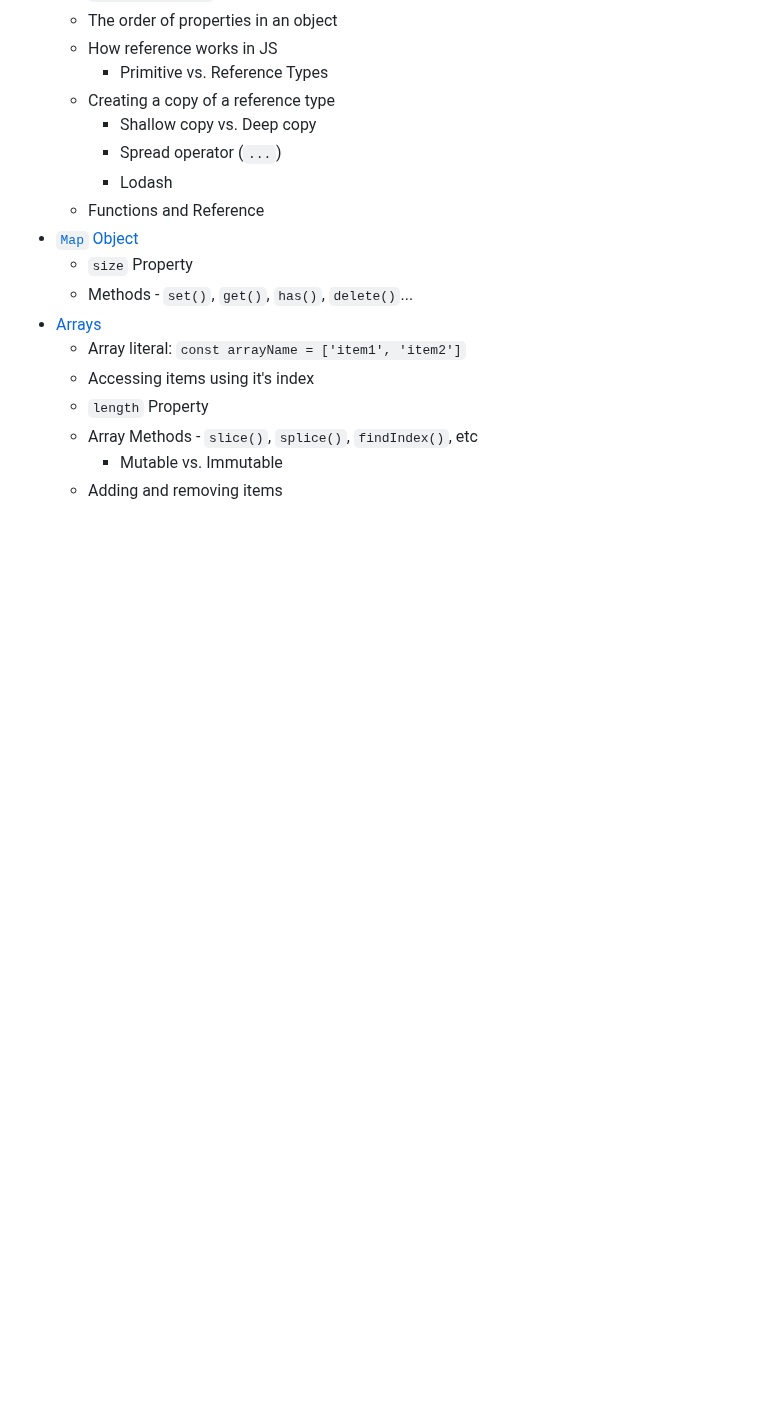
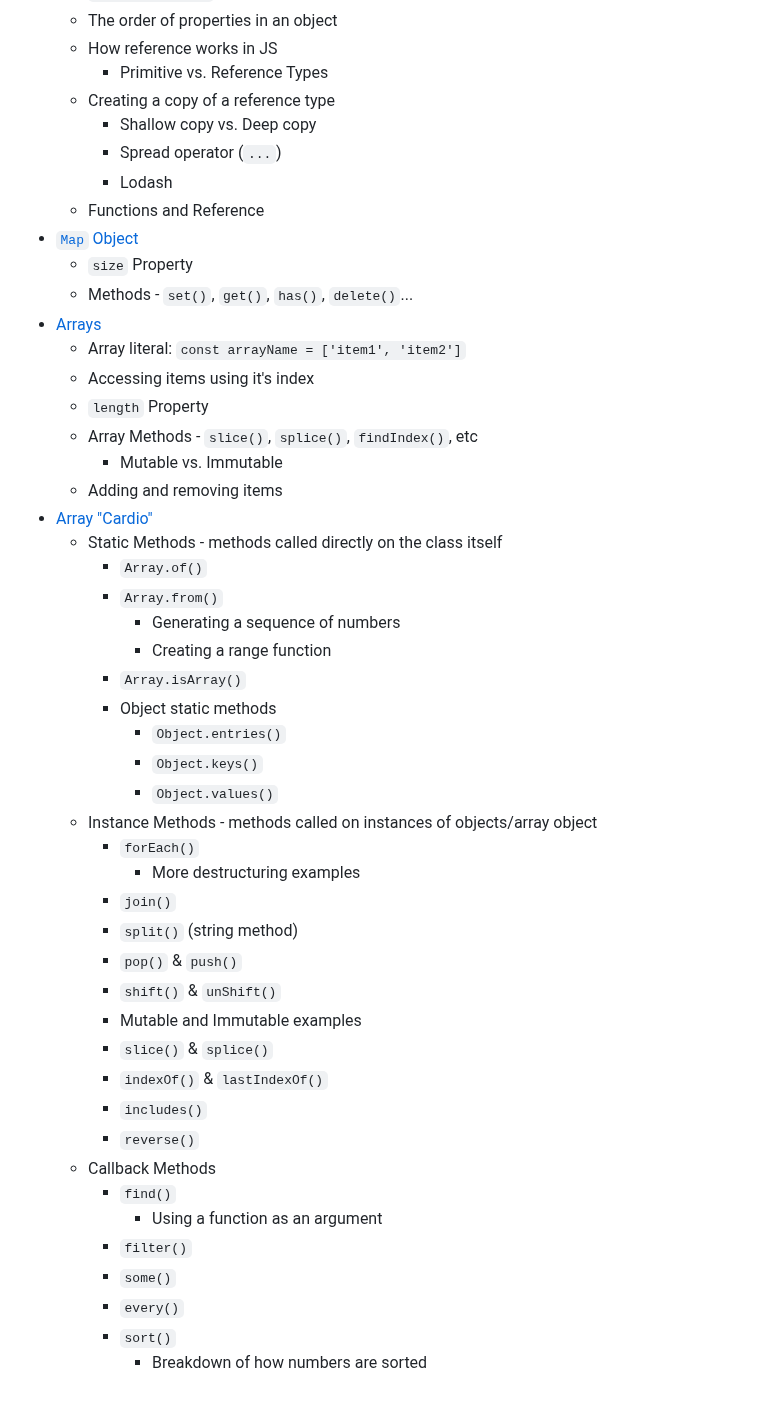
Before and after one commit to nabrus/beginner-javascript, a Markdown page: readme.md, the part around the change. Drawn GitHub-style; blank space fills up the shorter version.

Commit message:
Add array cardio bullets

```diff
--- a/readme.md
+++ b/readme.md
@@ -247,3 +247,34 @@
      *  Array Methods - `slice()`, `splice()`, `findIndex()`, etc
           *  Mutable vs. Immutable
      *  Adding and removing items
+* [Array "Cardio"](https://github.com/nabrus/beginner-javascript/blob/main/exercises/46%20-%20Arrays/array-methods-myPractice.html)
+     *  Static Methods - methods called directly on the class itself
+          *  `Array.of()`
+          *  `Array.from()`
+               *  Generating a sequence of numbers
+               *  Creating a range function
+          *  `Array.isArray()`
+          *  Object static methods
+               *  `Object.entries()`
+               *  `Object.keys()`
+               *  `Object.values()`
+     *  Instance Methods - methods called on instances of objects/array object
+          *  `forEach()`
+               *  More destructuring examples
+          *  `join()`
+          *  `split()` (string method)
+          *  `pop()` & `push()`
+          *  `shift()` & `unShift()`
+          *  Mutable and Immutable examples
+          *  `slice()` & `splice()`
+          *  `indexOf()` & `lastIndexOf()`
+          *  `includes()`
+          *  `reverse()`
+     *  Callback Methods
+          *  `find()`
+               *  Using a function as an argument
+          *  `filter()`
+          *  `some()`
+          *  `every()`
+          *  `sort()`
+               *  Breakdown of how numbers are sorted
```
